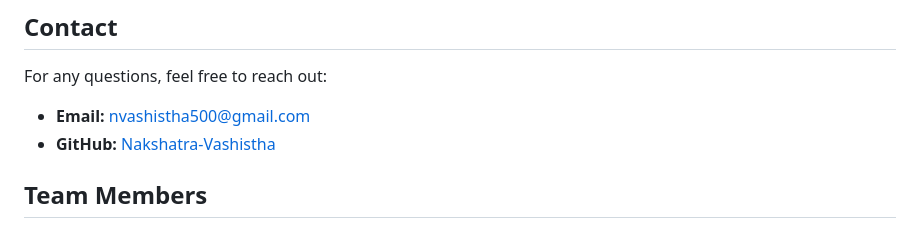
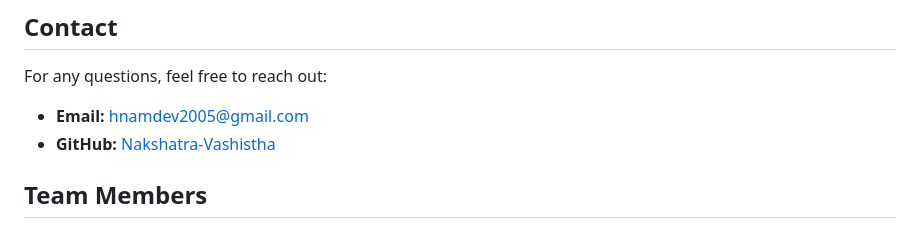
Before and after one commit to harshnamd/Smart-India-Hackathon-2024-Team-DevDynamos--Main-REPO, a Markdown page: README.md, the part around the change. GitHub-like rendering.

```diff
--- a/README.md
+++ b/README.md
@@ -94,8 +94,8 @@ This project is licensed under the MIT License. See the [LICENSE](LICENSE) file
 
 For any questions, feel free to reach out:
 
-- **Email:** nvashistha500@gmail.com
-- **GitHub:** [Nakshatra-Vashistha](https://github.com/Nakshatra-Vashistha)
+- **Email:** hnamdev2005@gmail.com
+- **GitHub:** [Nakshatra-Vashistha](https://github.com/harshnamd)
 
 ## **Team Members**
 
```
